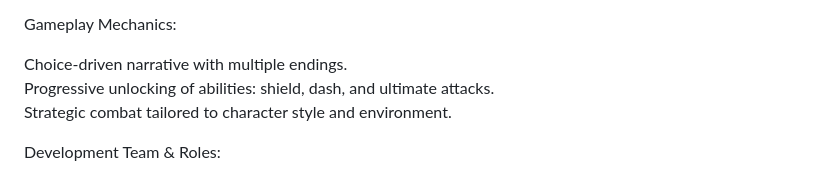
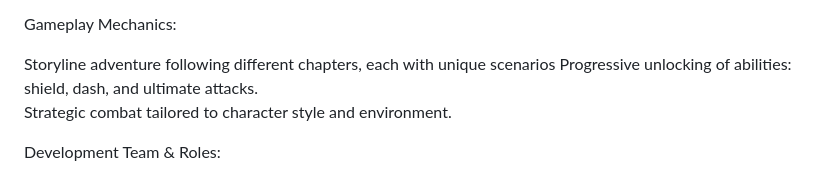
Before and after one commit to FusionStudioGameForge/NULL.EXE, a Markdown page: README.md, the part around the change. Drawn GitHub-style.

Commit message:
Revise gameplay mechanics description in README

```diff
--- a/README.md
+++ b/README.md
@@ -33,7 +33,7 @@ The Final Mountain: Confront the dragon, utilize all abilities, and make the ult
 
 Gameplay Mechanics:
 
-Choice-driven narrative with multiple endings.
+Storyline adventure following different chapters, each with unique scenarios
 Progressive unlocking of abilities: shield, dash, and ultimate attacks.
 Strategic combat tailored to character style and environment.
 
```
